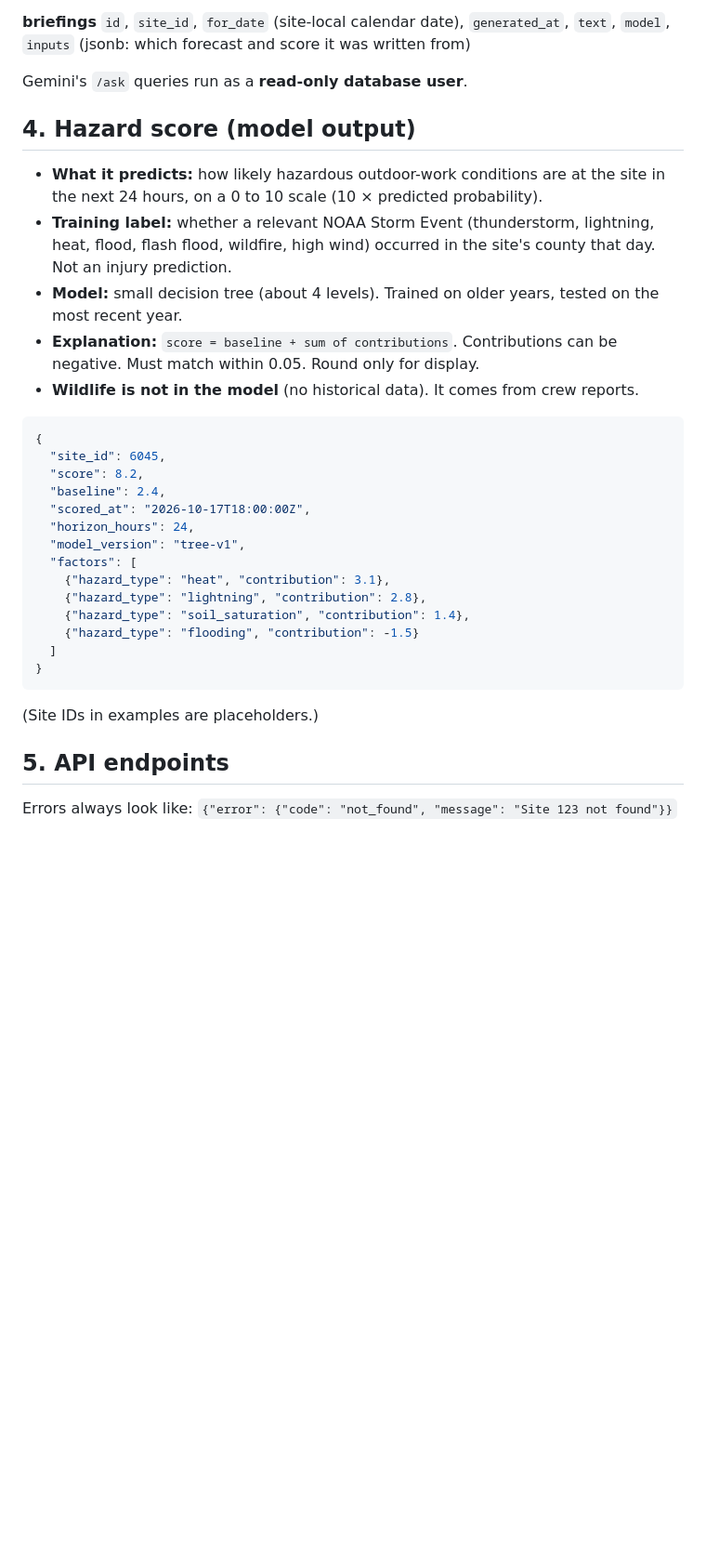
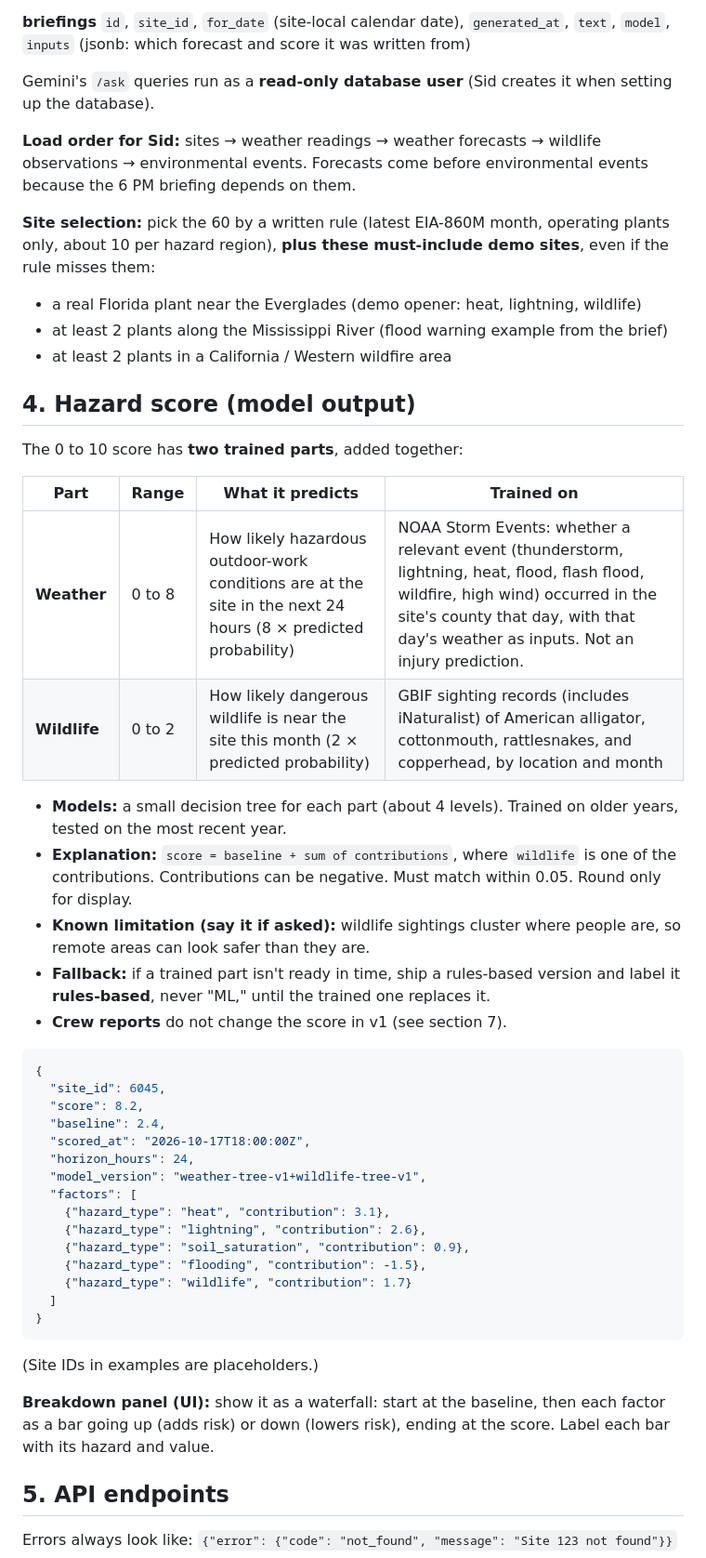
Before and after one commit to fanggs/planit-control, a Markdown page: api/CONTRACT.md, the part around one of its changes. Shown at 93% size. Rendered like a GitHub page; blank space fills up the shorter version.

Commit message:
Contract v1.1: wildlife model, demo sites, build order, breakdown UI
Co-Authored-By: Claude Opus 5.5 <noreply@anthropic.com>

````diff
--- a/api/CONTRACT.md
+++ b/api/CONTRACT.md
@@ -76,20 +83,39 @@ Unique on (`site_id`, `observed_at`, `provider`) so reloads don't duplicate.
 `id`, `site_id`, `for_date` (site-local calendar date), `generated_at`, `text`,
 `model`, `inputs` (jsonb: which forecast and score it was written from)
 
-Gemini's `/ask` queries run as a **read-only database user**.
+Gemini's `/ask` queries run as a **read-only database user** (Sid creates it when
+setting up the database).
+
+**Load order for Sid:** sites → weather readings → weather forecasts →
+wildlife observations → environmental events. Forecasts come before
+environmental events because the 6 PM briefing depends on them.
+
+**Site selection:** pick the 60 by a written rule (latest EIA-860M month,
+operating plants only, about 10 per hazard region), **plus these must-include
+demo sites**, even if the rule misses them:
+- a real Florida plant near the Everglades (demo opener: heat, lightning, wildlife)
+- at least 2 plants along the Mississippi River (flood warning example from the brief)
+- at least 2 plants in a California / Western wildfire area
 
 ## 4. Hazard score (model output)
 
-- **What it predicts:** how likely hazardous outdoor-work conditions are at the
-  site in the next 24 hours, on a 0 to 10 scale (10 × predicted probability).
-- **Training label:** whether a relevant NOAA Storm Event (thunderstorm, lightning,
-  heat, flood, flash flood, wildfire, high wind) occurred in the site's county
-  that day. Not an injury prediction.
-- **Model:** small decision tree (about 4 levels). Trained on older years,
-  tested on the most recent year.
-- **Explanation:** `score = baseline + sum of contributions`. Contributions can be
-  negative. Must match within 0.05. Round only for display.
-- **Wildlife is not in the model** (no historical data). It comes from crew reports.
+The 0 to 10 score has **two trained parts**, added together:
+
+| Part | Range | What it predicts | Trained on |
+| --- | --- | --- | --- |
+| **Weather** | 0 to 8 | How likely hazardous outdoor-work conditions are at the site in the next 24 hours (8 × predicted probability) | NOAA Storm Events: whether a relevant event (thunderstorm, lightning, heat, flood, flash flood, wildfire, high wind) occurred in the site's county that day, with that day's weather as inputs. Not an injury prediction. |
+| **Wildlife** | 0 to 2 | How likely dangerous wildlife is near the site this month (2 × predicted probability) | GBIF sighting records (includes iNaturalist) of American alligator, cottonmouth, rattlesnakes, and copperhead, by location and month |
+
+- **Models:** a small decision tree for each part (about 4 levels). Trained on
+  older years, tested on the most recent year.
+- **Explanation:** `score = baseline + sum of contributions`, where `wildlife` is
+  one of the contributions. Contributions can be negative. Must match within
+  0.05. Round only for display.
+- **Known limitation (say it if asked):** wildlife sightings cluster where people
+  are, so remote areas can look safer than they are.
+- **Fallback:** if a trained part isn't ready in time, ship a rules-based version
+  and label it **rules-based**, never "ML," until the trained one replaces it.
+- **Crew reports** do not change the score in v1 (see section 7).
 
 ```json
 {
@@ -98,17 +124,22 @@ Gemini's `/ask` queries run as a **read-only database user**.
   "baseline": 2.4,
   "scored_at": "2026-10-17T18:00:00Z",
   "horizon_hours": 24,
-  "model_version": "tree-v1",
+  "model_version": "weather-tree-v1+wildlife-tree-v1",
   "factors": [
     {"hazard_type": "heat", "contribution": 3.1},
-    {"hazard_type": "lightning", "contribution": 2.8},
-    {"hazard_type": "soil_saturation", "contribution": 1.4},
-    {"hazard_type": "flooding", "contribution": -1.5}
+    {"hazard_type": "lightning", "contribution": 2.6},
+    {"hazard_type": "soil_saturation", "contribution": 0.9},
+    {"hazard_type": "flooding", "contribution": -1.5},
+    {"hazard_type": "wildlife", "contribution": 1.7}
   ]
 }
 ```
 
 (Site IDs in examples are placeholders.)
+
+**Breakdown panel (UI):** show it as a waterfall: start at the baseline, then
+each factor as a bar going up (adds risk) or down (lowers risk), ending at the
+score. Label each bar with its hazard and value.
 
 ## 5. API endpoints
 
````
Also changed, not shown: other parts of api/CONTRACT.md (+10 -3 lines).
